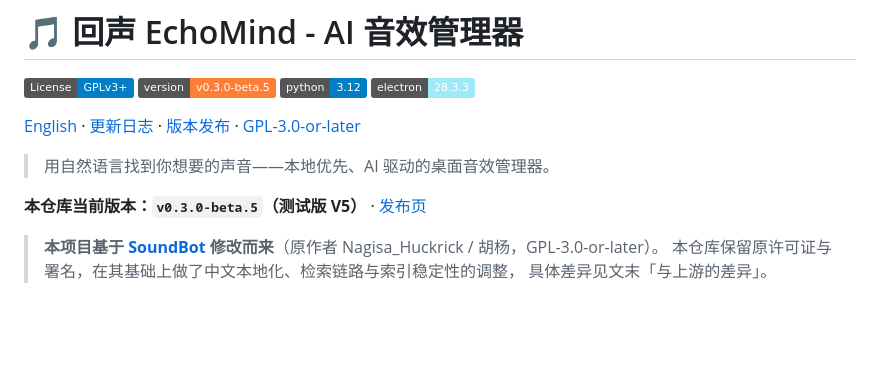
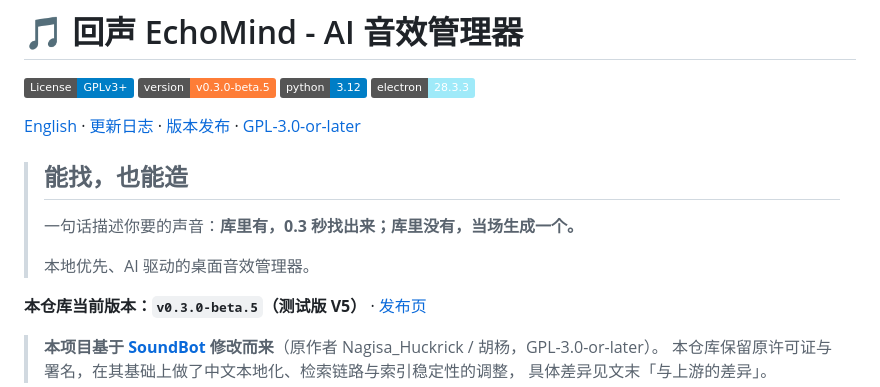
Before and after one commit to Bastzber/EchoMind, a Markdown page: README.md, the part around the change. Drawn GitHub-style; badges without logos; blank space fills up the shorter version.

```diff
--- a/README.md
+++ b/README.md
@@ -7,7 +7,11 @@
 
 [English](README.en.md) · [更新日志](CHANGELOG.md) · [版本发布](https://github.com/Huckrick/SoundBot/releases) · [GPL-3.0-or-later](LICENSE)
 
-> 用自然语言找到你想要的声音——本地优先、AI 驱动的桌面音效管理器。
+> ## 能找，也能造
+>
+> 一句话描述你要的声音：**库里有，0.3 秒找出来；库里没有，当场生成一个。**
+>
+> 本地优先、AI 驱动的桌面音效管理器。
 
 **本仓库当前版本：`v0.3.0-beta.5`（测试版 V5）** · [发布页](https://github.com/Bastzber/EchoMind/releases/tag/v0.3.0-beta.5)
 
```
Also changed, not shown: README.en.md (+7 -3 lines).
